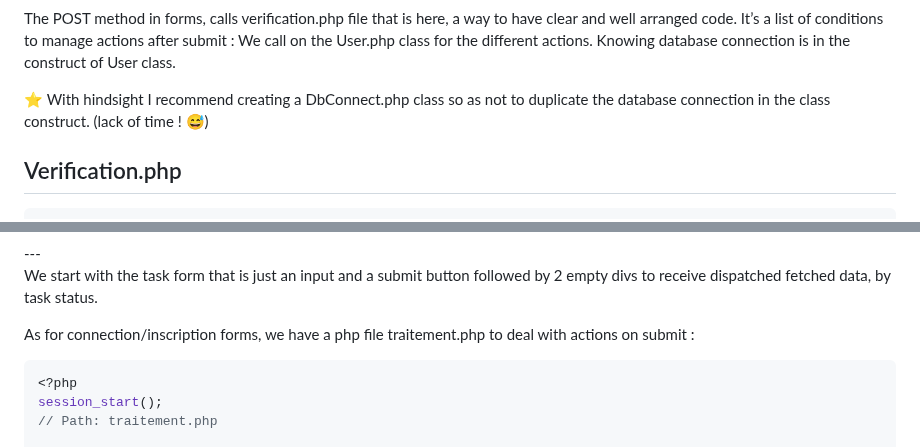
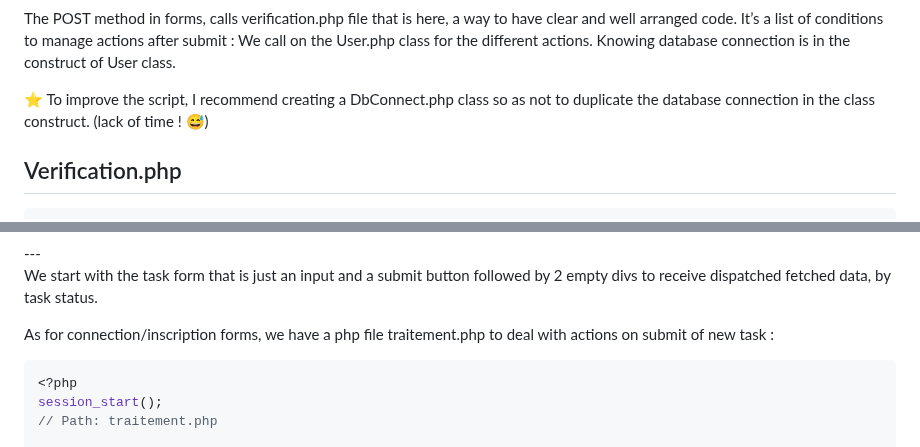
Before and after one commit to nadia-hazem/tdl, a Markdown page: README.md, 2 parts joined by grey strips. GitHub-like rendering.

````diff
--- a/README.md
+++ b/README.md
@@ -137,7 +137,7 @@ As the connection/inscription module is already commented in other repository an
 The POST method in forms, calls verification.php file that is here, a way to have clear and well arranged code.
 It’s a list of conditions to manage actions after submit : We call on the User.php class for the different actions. Knowing database connection is in the construct of User class.
 
-:star: With hindsight I recommend creating a DbConnect.php class so as not to duplicate the database connection in the class construct. (lack of time ! 😅)
+:star: To improve the script, I recommend creating a DbConnect.php class so as not to duplicate the database connection in the class construct. (lack of time ! 😅)
 
 ## Verification.php
 
@@ -320,7 +320,7 @@ $bdd = $user->getBdd();
 We start with the task form that is just an input and a submit button followed by 2 empty divs to receive dispatched fetched data, by task status.
 
 
-As for connection/inscription forms, we have a php file traitement.php to deal with actions on submit :
+As for connection/inscription forms, we have a php file traitement.php to deal with actions on submit of new task :
 
 ```php
 <?php
````
Also changed, not shown: other parts of README.md (+173 -0 lines).
